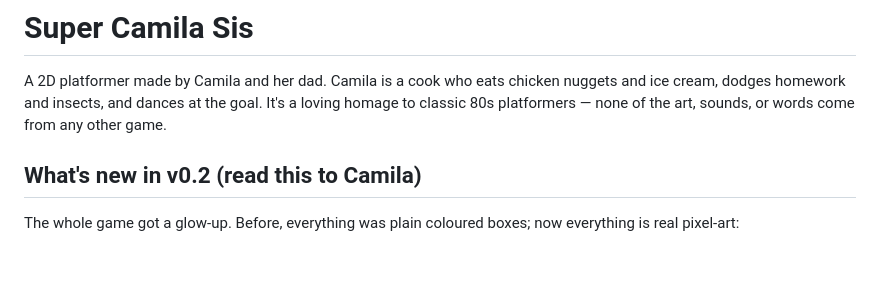
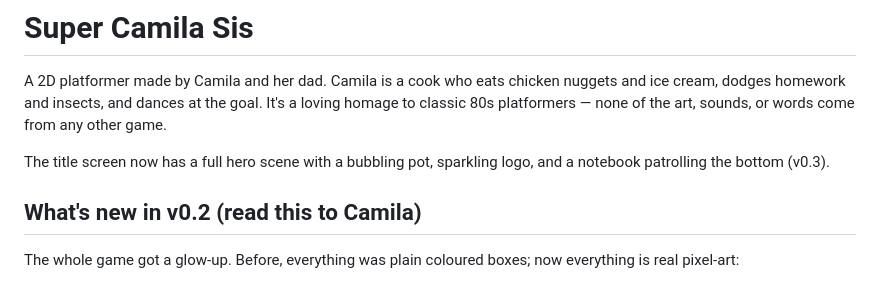
Before and after one commit to enriquesalceda/camila-sis, a Markdown page: README.md, the part around the change. GitHub-like rendering; blank space fills up the shorter version.

Commit message:
note v0.3 title scene in README
Co-Authored-By: Claude Opus 4.7 (1M context) <noreply@anthropic.com>

```diff
--- a/README.md
+++ b/README.md
@@ -4,6 +4,9 @@ A 2D platformer made by Camila and her dad. Camila is a cook who eats
 chicken nuggets and ice cream, dodges homework and insects, and dances
 at the goal. It's a loving homage to classic 80s platformers — none of
 the art, sounds, or words come from any other game.
+
+The title screen now has a full hero scene with a bubbling pot,
+sparkling logo, and a notebook patrolling the bottom (v0.3).
 
 ## What's new in v0.2 (read this to Camila)
 
```
